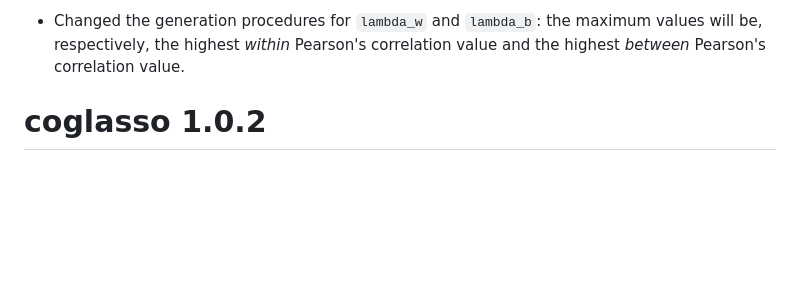
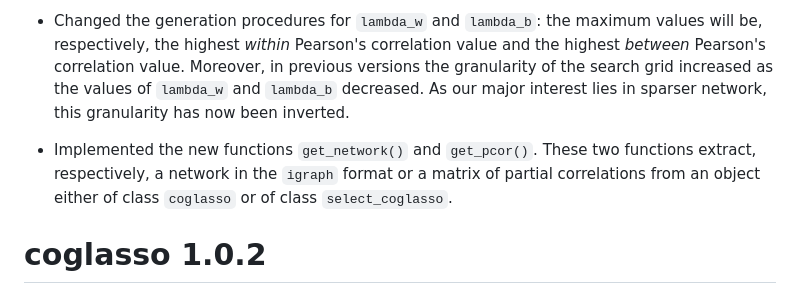
Before and after one commit to DrQuestion/coglasso, a Markdown page: NEWS.md, the part around the change. Drawn GitHub-style; blank space fills up the shorter version.

Commit message:
-  Did not save the updates to NEWS file in previous commit, so here they are, LOL

```diff
--- a/NEWS.md
+++ b/NEWS.md
@@ -94,7 +94,15 @@ editor_options:
 -   Changed the generation procedures for `lambda_w` and `lambda_b`: the
     maximum values will be, respectively, the highest *within* Pearson's
     correlation value and the highest *between* Pearson's correlation
-    value.
+    value. Moreover, in previous versions the granularity of the search
+    grid increased as the values of `lambda_w` and `lambda_b` decreased.
+    As our major interest lies in sparser network, this granularity has
+    now been inverted.
+
+-   Implemented the new functions `get_network()` and `get_pcor()`. These
+    two functions extract, respectively, a network in the `igraph` format
+    or a matrix of partial correlations from an object either of class
+    `coglasso` or of class `select_coglasso`.
 
 # coglasso 1.0.2
 
```
